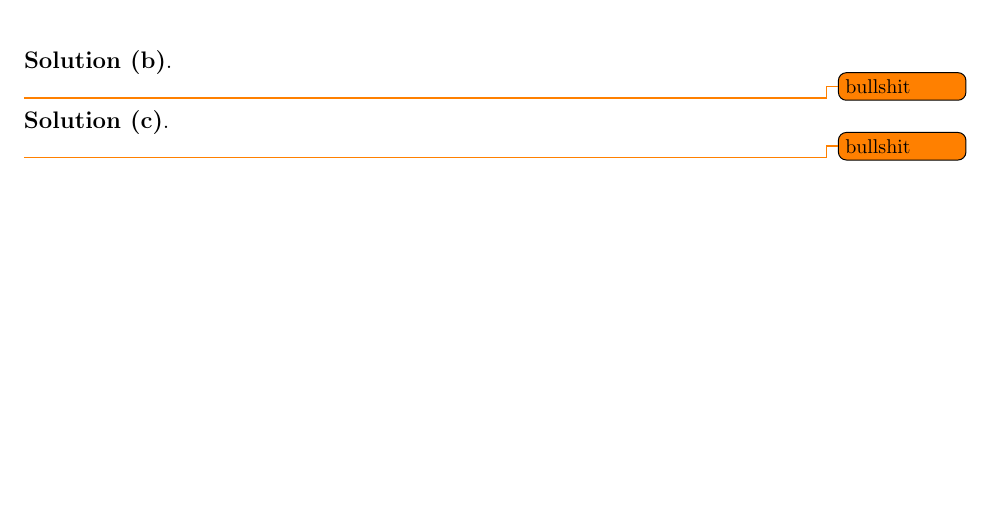
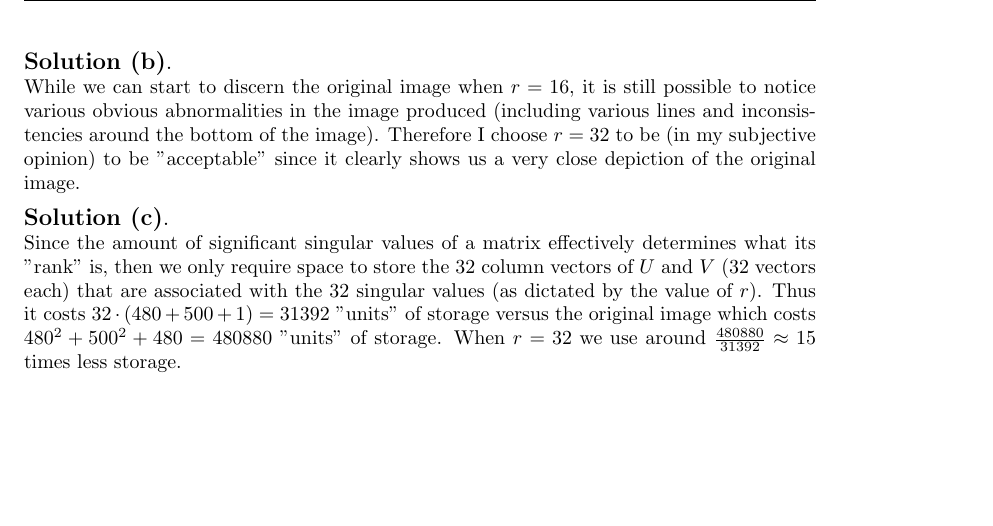
Before and after one commit to TheD3vel0per/ubc-cpsc302-assignment5, a LaTeX document (main.tex, which reads problem5.tex): part of page 41 of 41, cut so that both start at the same text. Compiled offline with pdfLaTeX.

Commit message:
done woohoo

```diff
--- a/problem5.tex
+++ b/problem5.tex
@@ -76,10 +76,10 @@
     \newpage
 
     \begin{solution}{b}
-        \todo{bullshit}
+        While we can start to discern the original image when $r = 16$, it is still possible to notice various obvious abnormalities in the image produced (including various lines and inconsistencies around the bottom of the image). Therefore I choose $r = 32$ to be (in my subjective opinion) to be "acceptable" since it clearly shows us a very close depiction of the original image.
     \end{solution}
 
     \begin{solution}{c}
-        \todo{bullshit}
+        Since the amount of significant singular values of a matrix effectively determines what its "rank" is, then we only require space to store the $32$ column vectors of $U$ and $V$ ($32$ vectors each) that are associated with the $32$ singular values (as dictated by the value of $r$). Thus it costs $32 \cdot (480 + 500 + 1) = 31392$ "units" of storage versus the original image which costs $480^2 + 500^2 + 480 = 480880$ "units" of storage. When $r = 32$ we use around $\frac{480880}{31392} \approx 15$ times less storage.
     \end{solution}
 \end{section}
```
Also changed, not shown: main.pdf.
